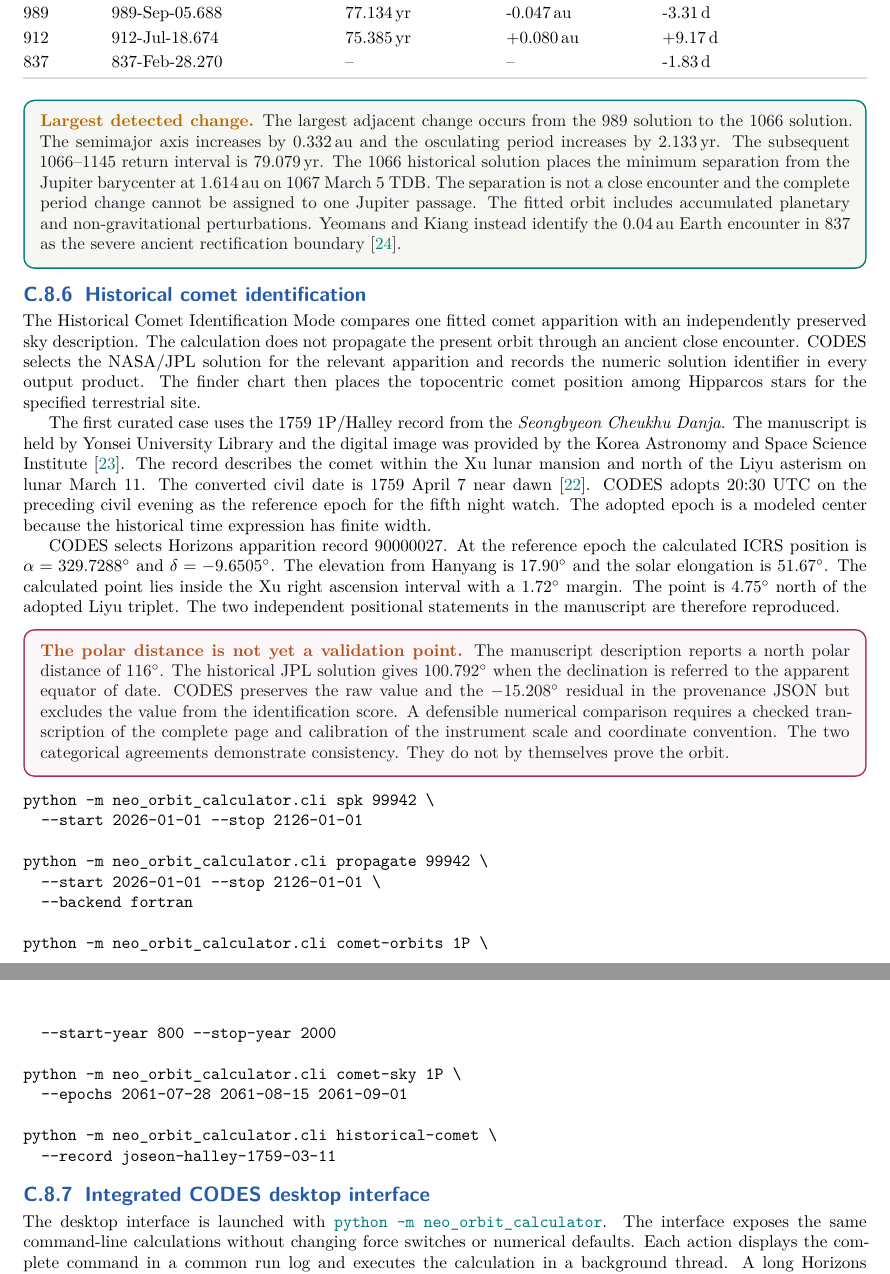
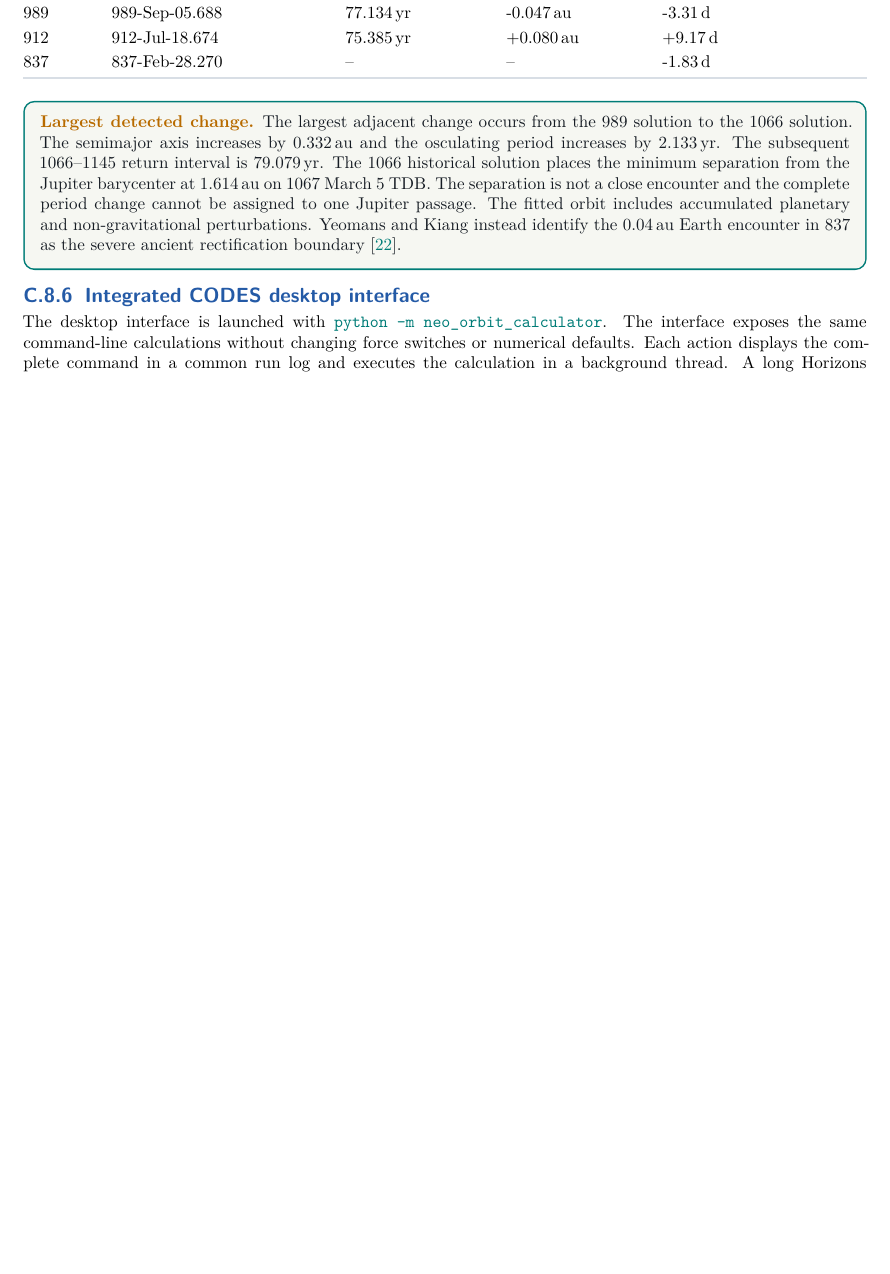
Before and after one commit to kjhan0606/3.5mST, a LaTeX document (appendix_C_solar_system.tex): two parts of pages 18 and 19 of 23 before the commit and part of page 18 of 22 after it, the two joined at a grey line, cut so that both start at the same text, the shorter picture padded with empty space. Compiled offline with XeLaTeX.

Commit message:
Remove historical identification section and fix L2 figure

```diff
--- a/appendix_C_solar_system.tex
+++ b/appendix_C_solar_system.tex
@@ -1313,66 +1313,6 @@ non-gravitational perturbations. Yeomans and Kiang instead identify the
 \cite{YeomansKiang1981}.
 \end{resultbox}
 
-\subsection{Historical comet identification}
-\label{sec:historical-comet-identification}
-
-The Historical Comet Identification Mode compares one fitted comet
-apparition with an independently preserved sky description. The calculation
-does not propagate the present orbit through an ancient close encounter.
-CODES selects the NASA/JPL solution for the relevant apparition and records
-the numeric solution identifier in every output product. The finder chart
-then places the topocentric comet position among Hipparcos stars for the
-specified terrestrial site.
-
-The first curated case uses the 1759 \mbox{1P/Halley} record from the
-\textit{Seongbyeon Cheukhu Danja}. The manuscript is held by Yonsei
-University Library and the digital image was provided by the Korea Astronomy
-and Space Science Institute \cite{KASISeongbyeon}. The record describes the
-comet within the Xu lunar mansion and north of the Liyu asterism on lunar
-March 11. The converted civil date is 1759 April 7 near dawn
-\cite{Lee2014Halley}. CODES adopts 20:30 UTC on the preceding civil evening
-as the reference epoch for the fifth night watch. The adopted epoch is a
-modeled center because the historical time expression has finite width.
-
-CODES selects Horizons apparition record 90000027. At the reference epoch
-the calculated ICRS position is
-$\alpha=329.7288^\circ$ and $\delta=-9.6505^\circ$. The elevation from
-Hanyang is $17.90^\circ$ and the solar elongation is $51.67^\circ$. The
-calculated point lies inside the Xu right ascension interval with a
-$1.72^\circ$ margin. The point is $4.75^\circ$ north of the adopted Liyu
-triplet. The two independent positional statements in the manuscript are
-therefore reproduced.
-
-\begin{warningbox}
-\textbf{\color{cOrange}The polar distance is not yet a validation point.}
-The manuscript description reports a north polar distance of
-$116^\circ$. The historical JPL solution gives $100.792^\circ$ when the
-declination is referred to the apparent equator of date. CODES preserves the
-raw value and the $-15.208^\circ$ residual in the provenance JSON but excludes
-the value from the identification score. A defensible numerical comparison
-requires a checked transcription of the complete page and calibration of the
-instrument scale and coordinate convention. The two categorical agreements
-demonstrate consistency. They do not by themselves prove the orbit.
-\end{warningbox}
-
-\begin{verbatim}
-python -m neo_orbit_calculator.cli spk 99942 \
-  --start 2026-01-01 --stop 2126-01-01
-
-python -m neo_orbit_calculator.cli propagate 99942 \
-  --start 2026-01-01 --stop 2126-01-01 \
-  --backend fortran
-
-python -m neo_orbit_calculator.cli comet-orbits 1P \
-  --start-year 800 --stop-year 2000
-
-python -m neo_orbit_calculator.cli comet-sky 1P \
-  --epochs 2061-07-28 2061-08-15 2061-09-01
-
-python -m neo_orbit_calculator.cli historical-comet \
-  --record joseon-halley-1759-03-11
-\end{verbatim}
-
 \subsection{Integrated CODES desktop interface}
 \label{sec:codes-gui}
 
```
Also changed, not shown: appendixC_assets/l2_observability.png, appendix_C_solar_system.tex (24 more changed lines), 1 other file.
